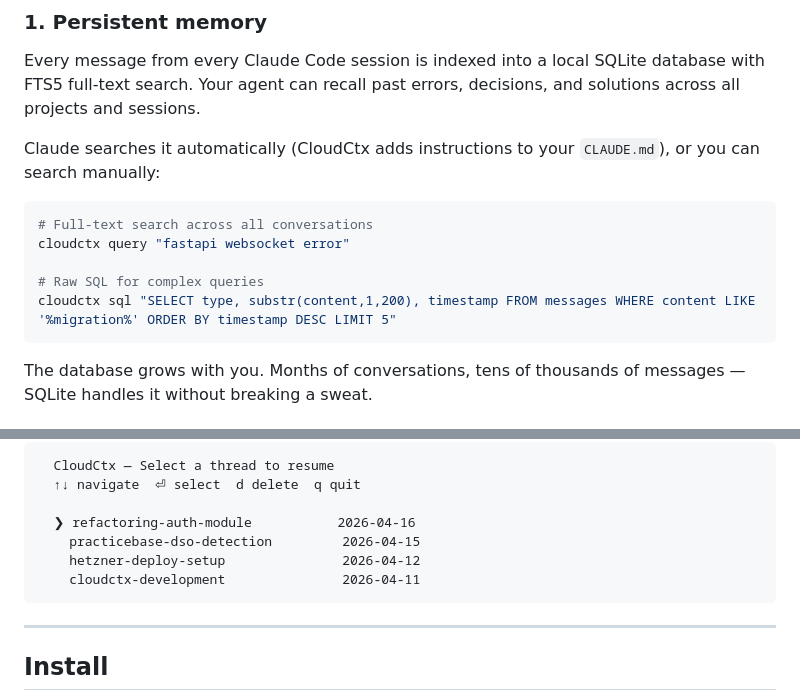
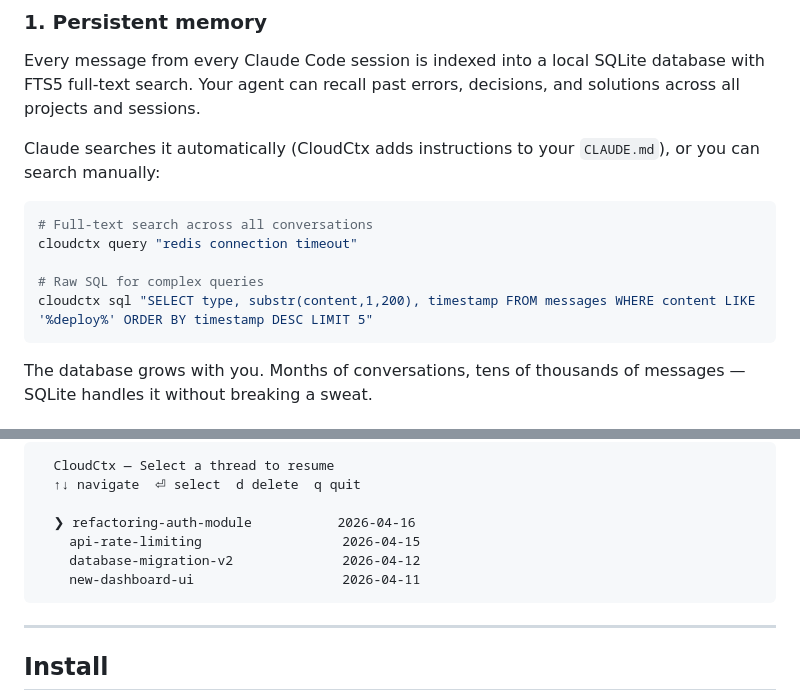
Before and after one commit to chadptk1238/cloudctx, a Markdown page: README.md, 2 parts joined by grey strips. Drawn GitHub-style.

Commit message:
Replace personal examples with generic ones in README
Co-Authored-By: Claude Opus 4.6 (1M context) <noreply@anthropic.com>

````diff
--- a/README.md
+++ b/README.md
@@ -29,10 +29,10 @@ Claude searches it automatically (CloudCtx adds instructions to your `CLAUDE.md`
 
 ```bash
 # Full-text search across all conversations
-cloudctx query "fastapi websocket error"
+cloudctx query "redis connection timeout"
 
 # Raw SQL for complex queries
-cloudctx sql "SELECT type, substr(content,1,200), timestamp FROM messages WHERE content LIKE '%migration%' ORDER BY timestamp DESC LIMIT 5"
+cloudctx sql "SELECT type, substr(content,1,200), timestamp FROM messages WHERE content LIKE '%deploy%' ORDER BY timestamp DESC LIMIT 5"
 ```
 
 The database grows with you. Months of conversations, tens of thousands of messages — SQLite handles it without breaking a sweat.
@@ -62,9 +62,9 @@ The launcher is a full TUI: arrow keys to navigate, enter to resume, `d` to dele
   ↑↓ navigate  ⏎ select  d delete  q quit
 
   ❯ refactoring-auth-module           2026-04-16
-    practicebase-dso-detection         2026-04-15
-    hetzner-deploy-setup               2026-04-12
-    cloudctx-development               2026-04-11
+    api-rate-limiting                  2026-04-15
+    database-migration-v2              2026-04-12
+    new-dashboard-ui                   2026-04-11
 ```
 
 ---
````
